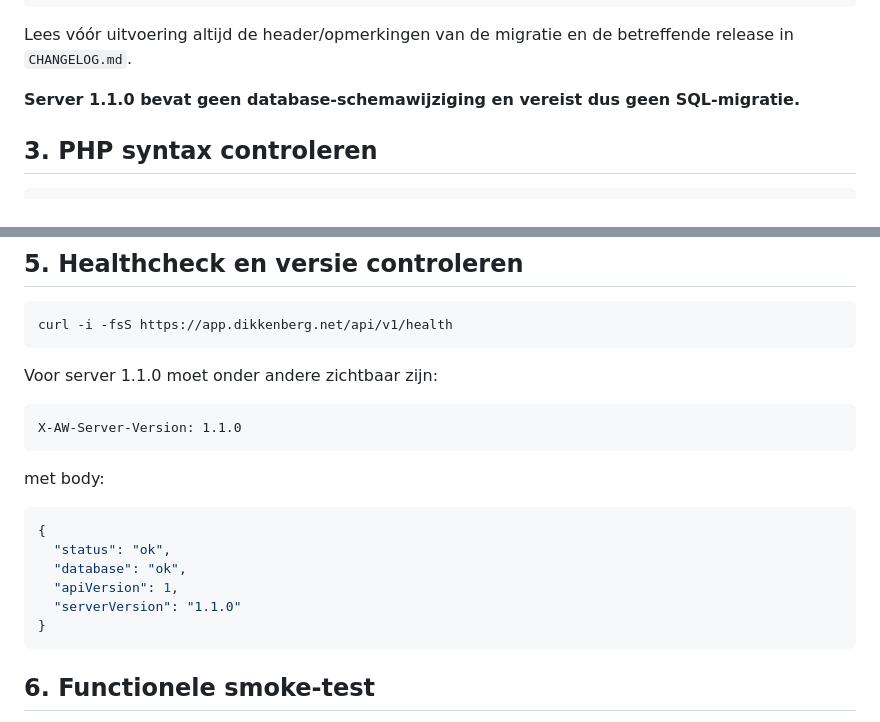
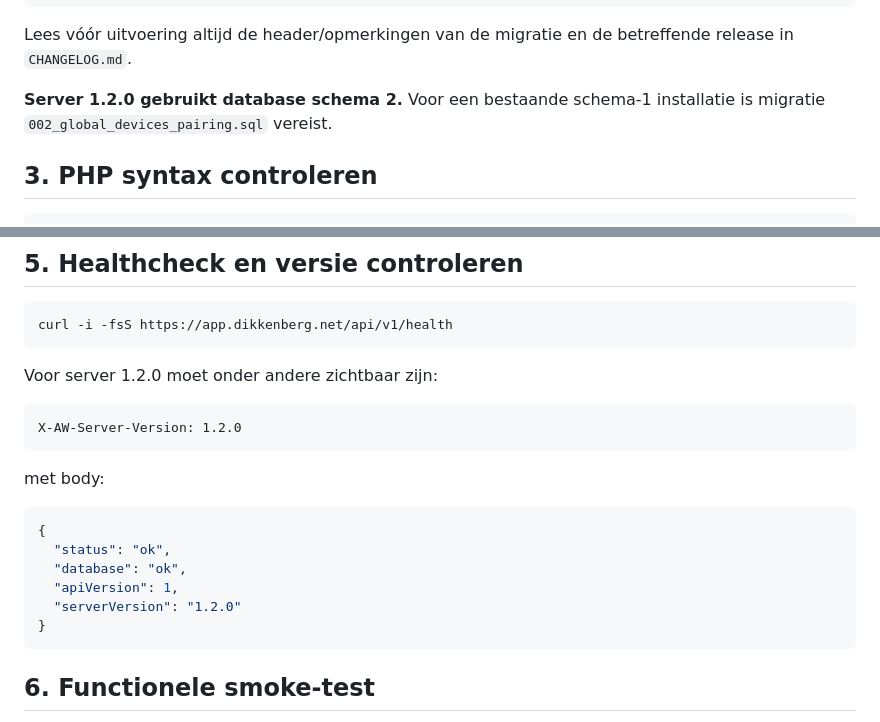
Before and after one commit to basd82/Activiteitenweger-api, a Markdown page: docs/UPDATE.md, 2 parts joined by grey strips. Drawn GitHub-style.

Commit message:
Make server 1.2.0 update instructions current

````diff
--- a/docs/UPDATE.md
+++ b/docs/UPDATE.md
@@ -75,7 +75,7 @@ mysql activiteitenweger < sql/migrations/002_voorbeeld.sql
 
 Lees vóór uitvoering altijd de header/opmerkingen van de migratie en de betreffende release in `CHANGELOG.md`.
 
-**Server 1.1.0 bevat geen database-schemawijziging en vereist dus geen SQL-migratie.**
+**Server 1.2.0 gebruikt database schema 2.** Voor een bestaande schema-1 installatie is migratie `002_global_devices_pairing.sql` vereist.
 
 ## 3. PHP syntax controleren
 
@@ -104,10 +104,10 @@ Voer dit alleen uit met de servicenaam die daadwerkelijk op de server bestaat.
 curl -i -fsS https://app.dikkenberg.net/api/v1/health
 ```
 
-Voor server 1.1.0 moet onder andere zichtbaar zijn:
+Voor server 1.2.0 moet onder andere zichtbaar zijn:
 
 ```text
-X-AW-Server-Version: 1.1.0
+X-AW-Server-Version: 1.2.0
 ```
 
 met body:
@@ -117,7 +117,7 @@ met body:
   "status": "ok",
   "database": "ok",
   "apiVersion": 1,
-  "serverVersion": "1.1.0"
+  "serverVersion": "1.2.0"
 }
 ```
 
````
